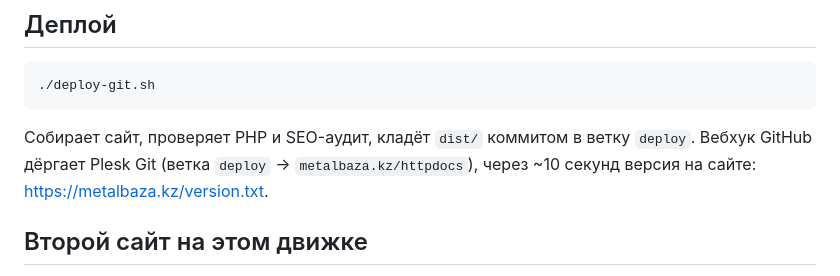
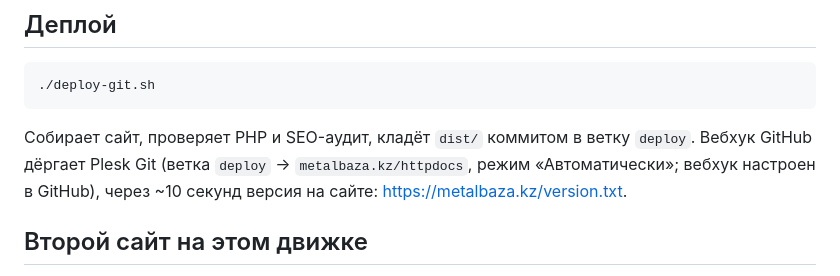
Before and after one commit to etozhefandy/metalbaza-site, a Markdown page: README.md, the part around the change. GitHub-like rendering.

Commit message:
README: вебхук Plesk подключён
Co-Authored-By: Claude Opus 5.5 <noreply@anthropic.com>

````diff
--- a/README.md
+++ b/README.md
@@ -49,7 +49,7 @@ python3 -m pytest tests                                                        #
 ```
 
 Собирает сайт, проверяет PHP и SEO-аудит, кладёт `dist/` коммитом в ветку `deploy`. Вебхук GitHub дёргает
-Plesk Git (ветка `deploy` → `metalbaza.kz/httpdocs`), через ~10 секунд версия на сайте:
+Plesk Git (ветка `deploy` → `metalbaza.kz/httpdocs`, режим «Автоматически»; вебхук настроен в GitHub), через ~10 секунд версия на сайте:
 https://metalbaza.kz/version.txt.
 
 ## Второй сайт на этом движке
````
